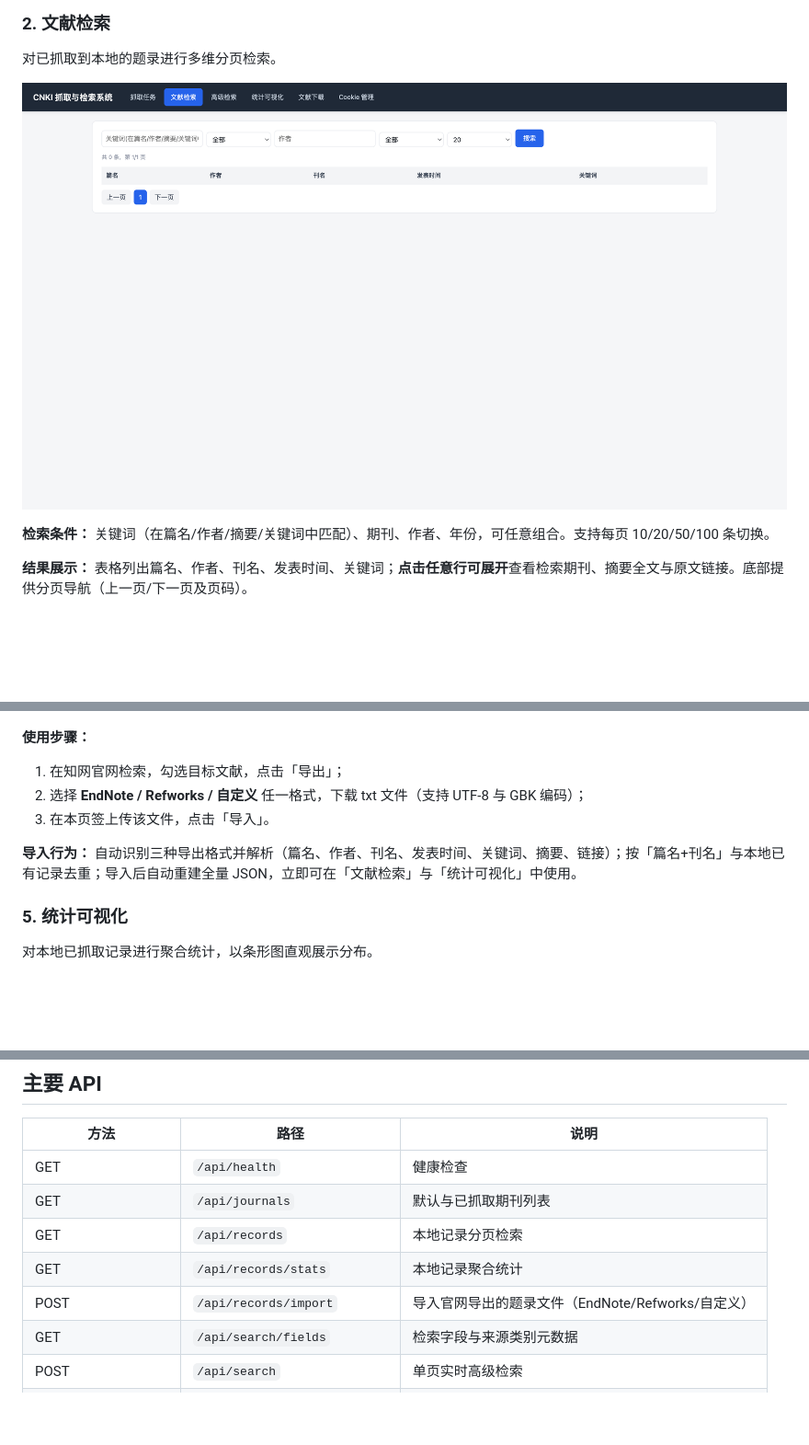
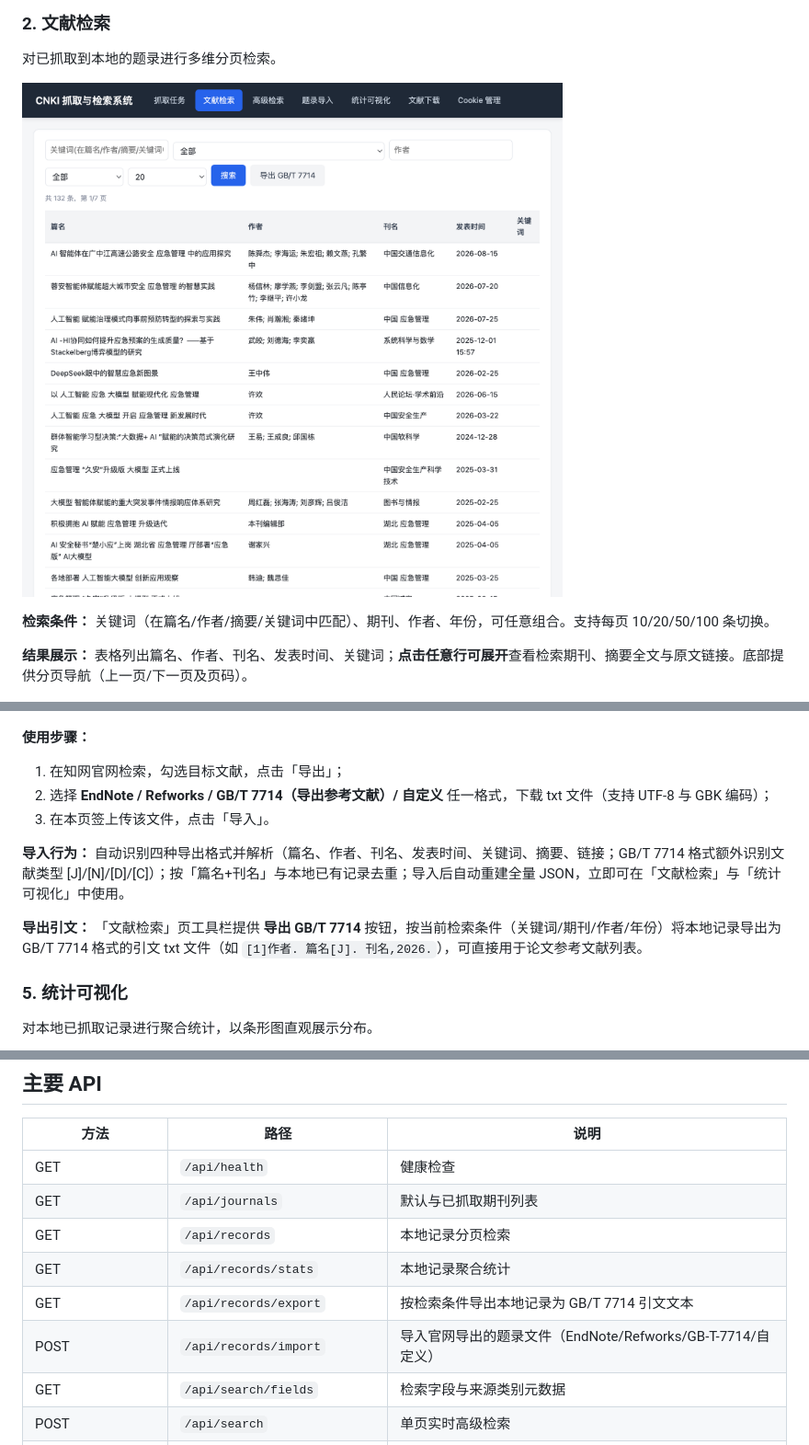
Before and after one commit to lEternityl/cnki-scraper, a Markdown page: README.md, 3 parts joined by grey strips. Shown at 92% size. GitHub-like rendering; pictures changed too: docs/records.png; blank space fills up the shorter version.

```diff
--- a/README.md
+++ b/README.md
@@ -62,10 +62,12 @@
 
 **使用步骤：**
 1. 在知网官网检索，勾选目标文献，点击「导出」；
-2. 选择 **EndNote / Refworks / 自定义** 任一格式，下载 txt 文件（支持 UTF-8 与 GBK 编码）；
+2. 选择 **EndNote / Refworks / GB/T 7714（导出参考文献）/ 自定义** 任一格式，下载 txt 文件（支持 UTF-8 与 GBK 编码）；
 3. 在本页签上传该文件，点击「导入」。
 
-**导入行为：** 自动识别三种导出格式并解析（篇名、作者、刊名、发表时间、关键词、摘要、链接）；按「篇名+刊名」与本地已有记录去重；导入后自动重建全量 JSON，立即可在「文献检索」与「统计可视化」中使用。
+**导入行为：** 自动识别四种导出格式并解析（篇名、作者、刊名、发表时间、关键词、摘要、链接；GB/T 7714 格式额外识别文献类型 [J]/[N]/[D]/[C]）；按「篇名+刊名」与本地已有记录去重；导入后自动重建全量 JSON，立即可在「文献检索」与「统计可视化」中使用。
+
+**导出引文：** 「文献检索」页工具栏提供 **导出 GB/T 7714** 按钮，按当前检索条件（关键词/期刊/作者/年份）将本地记录导出为 GB/T 7714 格式的引文 txt 文件（如 `[1]作者. 篇名[J]. 刊名,2026.`），可直接用于论文参考文献列表。
 
 ### 5. 统计可视化
 
@@ -185,7 +187,8 @@ python -m uvicorn backend.main:app --host 0.0.0.0 --port 8000
 | GET | `/api/journals` | 默认与已抓取期刊列表 |
 | GET | `/api/records` | 本地记录分页检索 |
 | GET | `/api/records/stats` | 本地记录聚合统计 |
-| POST | `/api/records/import` | 导入官网导出的题录文件（EndNote/Refworks/自定义） |
+| GET | `/api/records/export` | 按检索条件导出本地记录为 GB/T 7714 引文文本 |
+| POST | `/api/records/import` | 导入官网导出的题录文件（EndNote/Refworks/GB-T-7714/自定义） |
 | GET | `/api/search/fields` | 检索字段与来源类别元数据 |
 | POST | `/api/search` | 单页实时高级检索 |
 | POST | `/api/search/collect` | 启动后台采集任务 |
```
Also changed, not shown: 4 other files.
